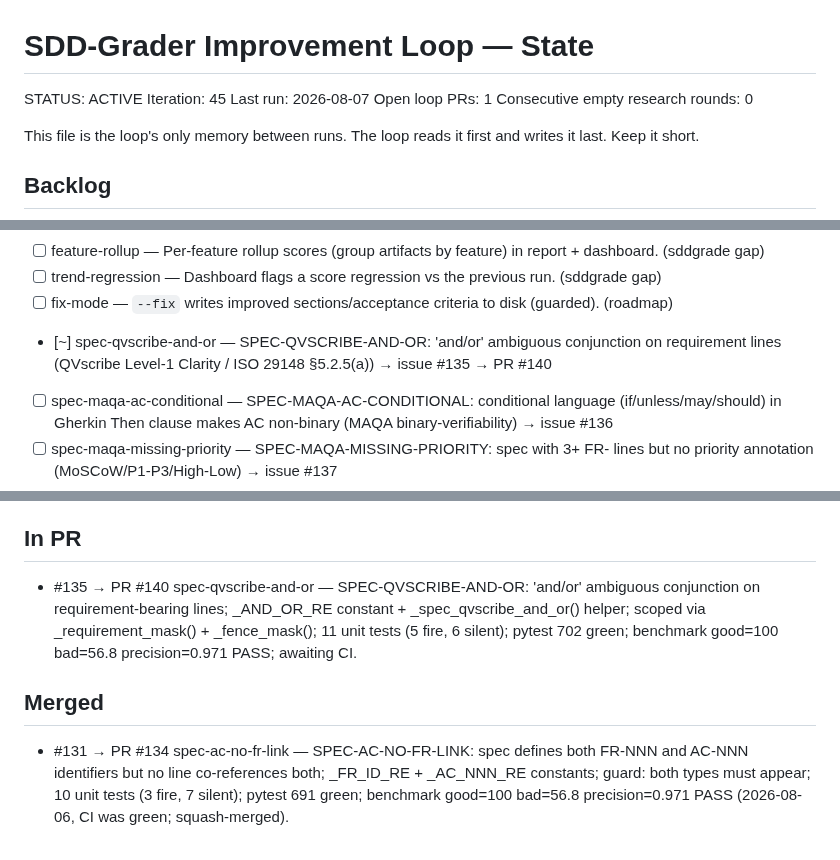
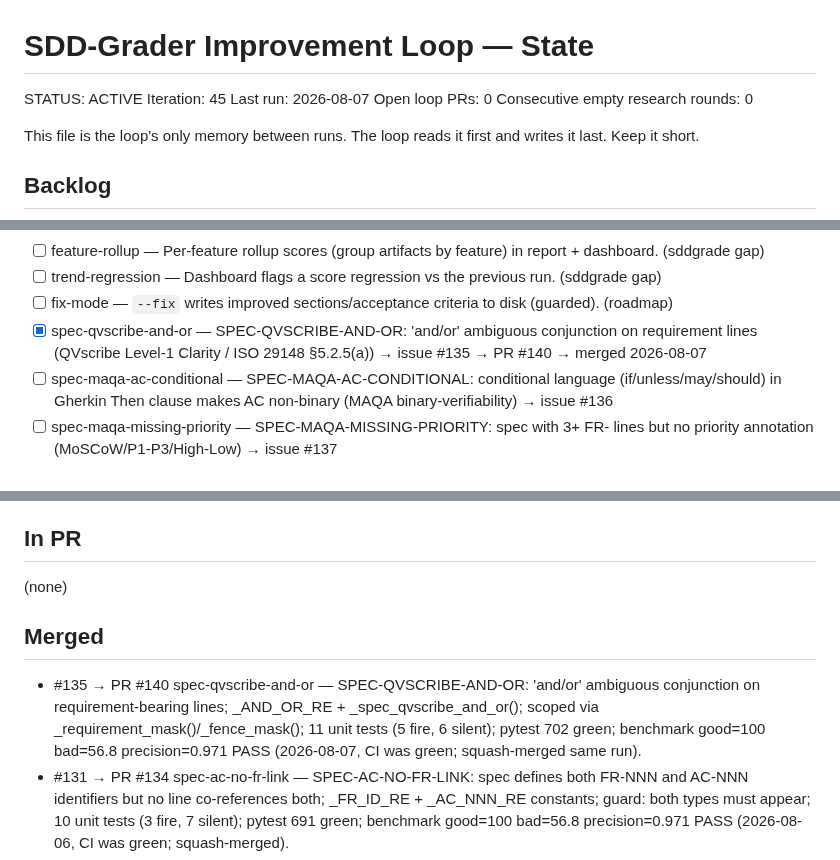
Before and after one commit to hansraj316/sdd-grader, a Markdown page: reports/IMPROVEMENT-STATE.md, 3 parts joined by grey strips. GitHub-like rendering.

Commit message:
state: iter 45 update — PR #140 merged same-run (SPEC-QVSCRIBE-AND-OR, #135 closed); 0 open loop PRs
Co-Authored-By: Claude Opus 4.8 (1M context) <noreply@anthropic.com>

```diff
--- a/reports/IMPROVEMENT-STATE.md
+++ b/reports/IMPROVEMENT-STATE.md
@@ -3,7 +3,7 @@
 STATUS: ACTIVE
 Iteration: 45
 Last run: 2026-08-07
-Open loop PRs: 1
+Open loop PRs: 0
 Consecutive empty research rounds: 0
 
 This file is the loop's only memory between runs. The loop reads it first and writes it
@@ -40,7 +40,7 @@ Each idea: `[ ] <id> — <what> (source)`. Mark `[~]` in-PR, `[x]` merged, `[!]`
 - [ ] feature-rollup — Per-feature rollup scores (group artifacts by feature) in report + dashboard. (sddgrade gap)
 - [ ] trend-regression — Dashboard flags a score regression vs the previous run. (sddgrade gap)
 - [ ] fix-mode — `--fix` writes improved sections/acceptance criteria to disk (guarded). (roadmap)
-- [~] spec-qvscribe-and-or — SPEC-QVSCRIBE-AND-OR: 'and/or' ambiguous conjunction on requirement lines (QVscribe Level-1 Clarity / ISO 29148 §5.2.5(a)) → issue #135 → PR #140
+- [x] spec-qvscribe-and-or — SPEC-QVSCRIBE-AND-OR: 'and/or' ambiguous conjunction on requirement lines (QVscribe Level-1 Clarity / ISO 29148 §5.2.5(a)) → issue #135 → PR #140 → merged 2026-08-07
 - [ ] spec-maqa-ac-conditional — SPEC-MAQA-AC-CONDITIONAL: conditional language (if/unless/may/should) in Gherkin Then clause makes AC non-binary (MAQA binary-verifiability) → issue #136
 - [ ] spec-maqa-missing-priority — SPEC-MAQA-MISSING-PRIORITY: spec with 3+ FR- lines but no priority annotation (MoSCoW/P1-P3/High-Low) → issue #137
 - [ ] spec-missing-glossary — SPEC-MISSING-GLOSSARY: spec with ≥3 FR-/NFR- lines but no Glossary/Definitions section (ISO 29148 §5.2.1) → issue #138
@@ -80,10 +80,11 @@ Tessl, and Spec-Kit extensions/presets.)
 
 ## In PR
 
-- #135 → PR #140 spec-qvscribe-and-or — SPEC-QVSCRIBE-AND-OR: 'and/or' ambiguous conjunction on requirement-bearing lines; _AND_OR_RE constant + _spec_qvscribe_and_or() helper; scoped via _requirement_mask() + _fence_mask(); 11 unit tests (5 fire, 6 silent); pytest 702 green; benchmark good=100 bad=56.8 precision=0.971 PASS; awaiting CI.
+(none)
 
 ## Merged
 
+- #135 → PR #140 spec-qvscribe-and-or — SPEC-QVSCRIBE-AND-OR: 'and/or' ambiguous conjunction on requirement-bearing lines; _AND_OR_RE + _spec_qvscribe_and_or(); scoped via _requirement_mask()/_fence_mask(); 11 unit tests (5 fire, 6 silent); pytest 702 green; benchmark good=100 bad=56.8 precision=0.971 PASS (2026-08-07, CI was green; squash-merged same run).
 - #131 → PR #134 spec-ac-no-fr-link — SPEC-AC-NO-FR-LINK: spec defines both FR-NNN and AC-NNN identifiers but no line co-references both; _FR_ID_RE + _AC_NNN_RE constants; guard: both types must appear; 10 unit tests (3 fire, 7 silent); pytest 691 green; benchmark good=100 bad=56.8 precision=0.971 PASS (2026-08-06, CI was green; squash-merged).
 - #129 → PR #133 spec-fr-no-story — SPEC-FR-NO-STORY: FR-/NFR- line outside any US-NNN section with no [US#] link; _US_NNN_TITLE_RE guard; section-boundary scan via art.sections; fenced-block exclusion; 13 unit tests (5 fire, 8 silent); pytest 681 green; benchmark good=100 bad=56.8 precision=0.971 PASS (2026-08-06, CI was green; squash-merged).
 - #130 → PR #132 spec-ac-vague-outcome — SPEC-AC-VAGUE-OUTCOME: vague outcome adverb (correctly/properly/appropriately/as expected/as intended) in Gherkin Then clause; formal-Gherkin guard (Given+When line-leaders required); _VAGUE_OUTCOME_RE constant; 14 unit tests (6 fire, 8 silent); pytest 668 green; benchmark good=100 bad=56.8 precision=0.971 PASS (2026-08-05, CI was green; squash-merged).
```
Also changed, not shown: other parts of reports/IMPROVEMENT-STATE.md (+1 -1 lines).
